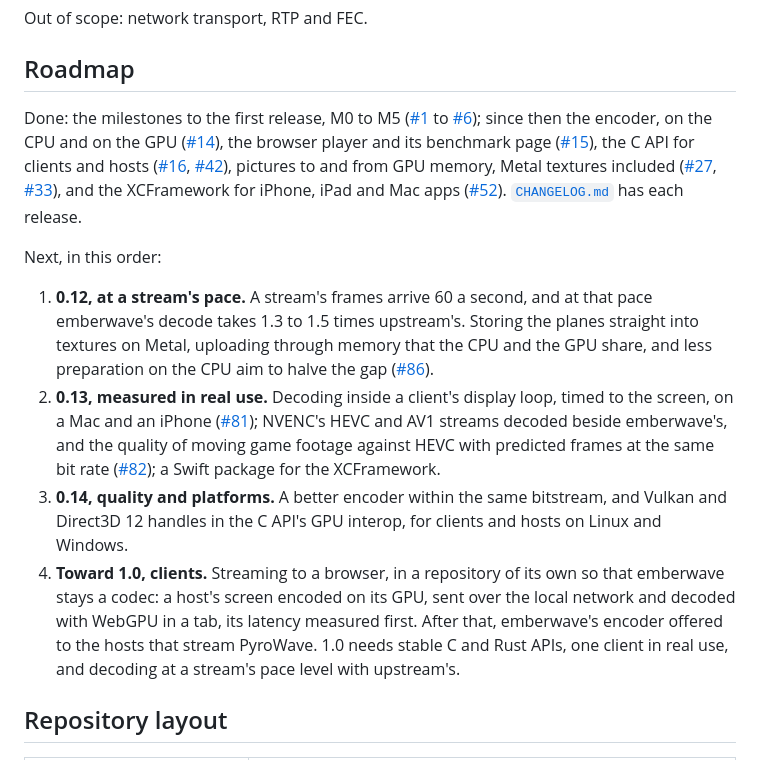
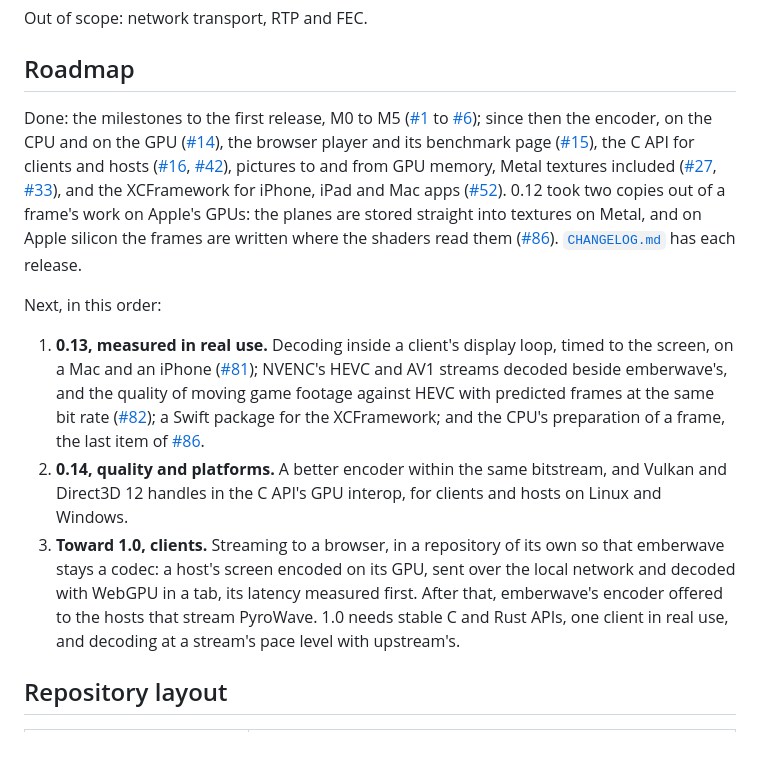
Before and after one commit to with-developer/emberwave, a Markdown page: README.md, the part around the change. Rendered like a GitHub page.

```diff
--- a/README.md
+++ b/README.md
@@ -138,14 +138,13 @@ Out of scope: network transport, RTP and FEC.
 
 ## Roadmap
 
-Done: the milestones to the first release, M0 to M5 ([#1](https://github.com/with-developer/emberwave/issues/1) to [#6](https://github.com/with-developer/emberwave/issues/6)); since then the encoder, on the CPU and on the GPU ([#14](https://github.com/with-developer/emberwave/issues/14)), the browser player and its benchmark page ([#15](https://github.com/with-developer/emberwave/issues/15)), the C API for clients and hosts ([#16](https://github.com/with-developer/emberwave/issues/16), [#42](https://github.com/with-developer/emberwave/issues/42)), pictures to and from GPU memory, Metal textures included ([#27](https://github.com/with-developer/emberwave/issues/27), [#33](https://github.com/with-developer/emberwave/issues/33)), and the XCFramework for iPhone, iPad and Mac apps ([#52](https://github.com/with-developer/emberwave/issues/52)). [`CHANGELOG.md`](CHANGELOG.md) has each release.
+Done: the milestones to the first release, M0 to M5 ([#1](https://github.com/with-developer/emberwave/issues/1) to [#6](https://github.com/with-developer/emberwave/issues/6)); since then the encoder, on the CPU and on the GPU ([#14](https://github.com/with-developer/emberwave/issues/14)), the browser player and its benchmark page ([#15](https://github.com/with-developer/emberwave/issues/15)), the C API for clients and hosts ([#16](https://github.com/with-developer/emberwave/issues/16), [#42](https://github.com/with-developer/emberwave/issues/42)), pictures to and from GPU memory, Metal textures included ([#27](https://github.com/with-developer/emberwave/issues/27), [#33](https://github.com/with-developer/emberwave/issues/33)), and the XCFramework for iPhone, iPad and Mac apps ([#52](https://github.com/with-developer/emberwave/issues/52)). 0.12 took two copies out of a frame's work on Apple's GPUs: the planes are stored straight into textures on Metal, and on Apple silicon the frames are written where the shaders read them ([#86](https://github.com/with-developer/emberwave/issues/86)). [`CHANGELOG.md`](CHANGELOG.md) has each release.
 
 Next, in this order:
 
-1. **0.12, at a stream's pace.** A stream's frames arrive 60 a second, and at that pace emberwave's decode takes 1.3 to 1.5 times upstream's. Storing the planes straight into textures on Metal, uploading through memory that the CPU and the GPU share, and less preparation on the CPU aim to halve the gap ([#86](https://github.com/with-developer/emberwave/issues/86)).
-2. **0.13, measured in real use.** Decoding inside a client's display loop, timed to the screen, on a Mac and an iPhone ([#81](https://github.com/with-developer/emberwave/issues/81)); NVENC's HEVC and AV1 streams decoded beside emberwave's, and the quality of moving game footage against HEVC with predicted frames at the same bit rate ([#82](https://github.com/with-developer/emberwave/issues/82)); a Swift package for the XCFramework.
-3. **0.14, quality and platforms.** A better encoder within the same bitstream, and Vulkan and Direct3D 12 handles in the C API's GPU interop, for clients and hosts on Linux and Windows.
-4. **Toward 1.0, clients.** Streaming to a browser, in a repository of its own so that emberwave stays a codec: a host's screen encoded on its GPU, sent over the local network and decoded with WebGPU in a tab, its latency measured first. After that, emberwave's encoder offered to the hosts that stream PyroWave. 1.0 needs stable C and Rust APIs, one client in real use, and decoding at a stream's pace level with upstream's.
+1. **0.13, measured in real use.** Decoding inside a client's display loop, timed to the screen, on a Mac and an iPhone ([#81](https://github.com/with-developer/emberwave/issues/81)); NVENC's HEVC and AV1 streams decoded beside emberwave's, and the quality of moving game footage against HEVC with predicted frames at the same bit rate ([#82](https://github.com/with-developer/emberwave/issues/82)); a Swift package for the XCFramework; and the CPU's preparation of a frame, the last item of [#86](https://github.com/with-developer/emberwave/issues/86).
+2. **0.14, quality and platforms.** A better encoder within the same bitstream, and Vulkan and Direct3D 12 handles in the C API's GPU interop, for clients and hosts on Linux and Windows.
+3. **Toward 1.0, clients.** Streaming to a browser, in a repository of its own so that emberwave stays a codec: a host's screen encoded on its GPU, sent over the local network and decoded with WebGPU in a tab, its latency measured first. After that, emberwave's encoder offered to the hosts that stream PyroWave. 1.0 needs stable C and Rust APIs, one client in real use, and decoding at a stream's pace level with upstream's.
 
 ## Repository layout
 
```
Also changed, not shown: README.ko.md (+4 -5 lines).
